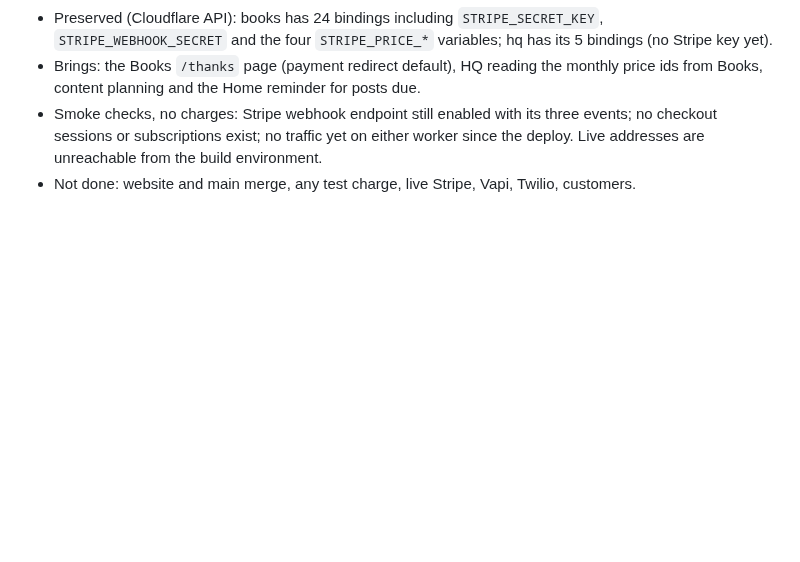
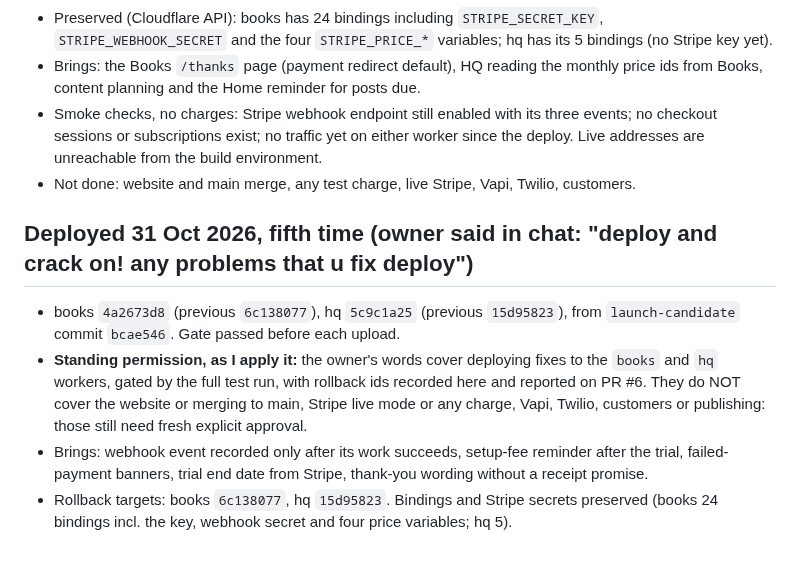
Before and after one commit to gpetrucci1888/localdesk-site, a Markdown page: docs/HANDOFF.md, the part around the change. Drawn GitHub-style; blank space fills up the shorter version.

Commit message:
Handoff: fifth approved deploy and the scope of the standing deploy permission
Co-Authored-By: Claude Sonnet 5.5 <noreply@anthropic.com>
Claude-Session: https://claude.ai/code/session_017pEuQxjLj9JBWjxaEQGar8

```diff
--- a/docs/HANDOFF.md
+++ b/docs/HANDOFF.md
@@ -74,3 +74,9 @@ Website enquiries now become leads in the Books connector's Durable Object (`lea
 - Brings: the Books `/thanks` page (payment redirect default), HQ reading the monthly price ids from Books, content planning and the Home reminder for posts due.
 - Smoke checks, no charges: Stripe webhook endpoint still enabled with its three events; no checkout sessions or subscriptions exist; no traffic yet on either worker since the deploy. Live addresses are unreachable from the build environment.
 - Not done: website and main merge, any test charge, live Stripe, Vapi, Twilio, customers.
+
+## Deployed 31 Oct 2026, fifth time (owner said in chat: "deploy and crack on! any problems that u fix deploy")
+- books `4a2673d8` (previous `6c138077`), hq `5c9c1a25` (previous `15d95823`), from `launch-candidate` commit `bcae546`. Gate passed before each upload.
+- **Standing permission, as I apply it:** the owner's words cover deploying fixes to the `books` and `hq` workers, gated by the full test run, with rollback ids recorded here and reported on PR #6. They do NOT cover the website or merging to main, Stripe live mode or any charge, Vapi, Twilio, customers or publishing: those still need fresh explicit approval.
+- Brings: webhook event recorded only after its work succeeds, setup-fee reminder after the trial, failed-payment banners, trial end date from Stripe, thank-you wording without a receipt promise.
+- Rollback targets: books `6c138077`, hq `15d95823`. Bindings and Stripe secrets preserved (books 24 bindings incl. the key, webhook secret and four price variables; hq 5).
```
